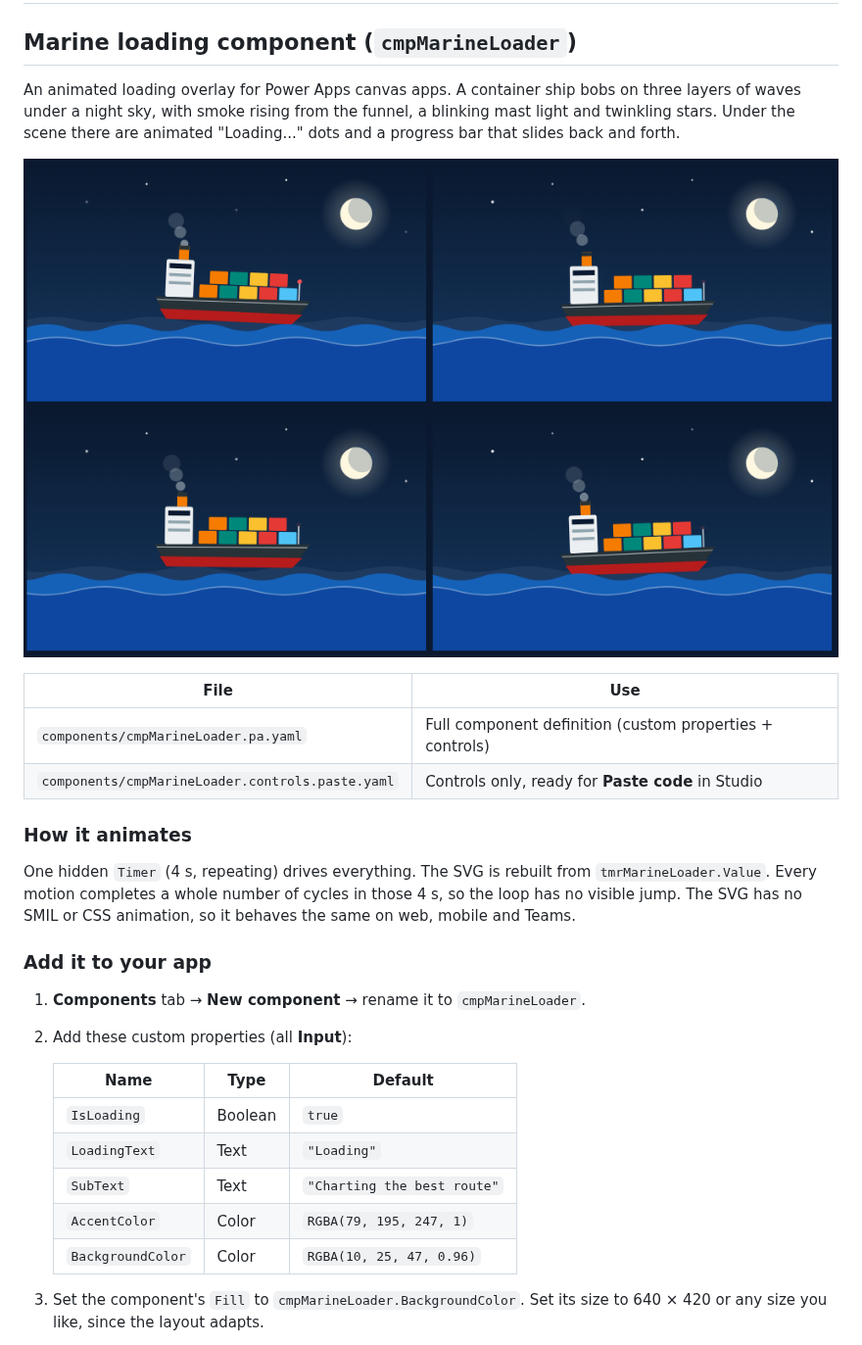
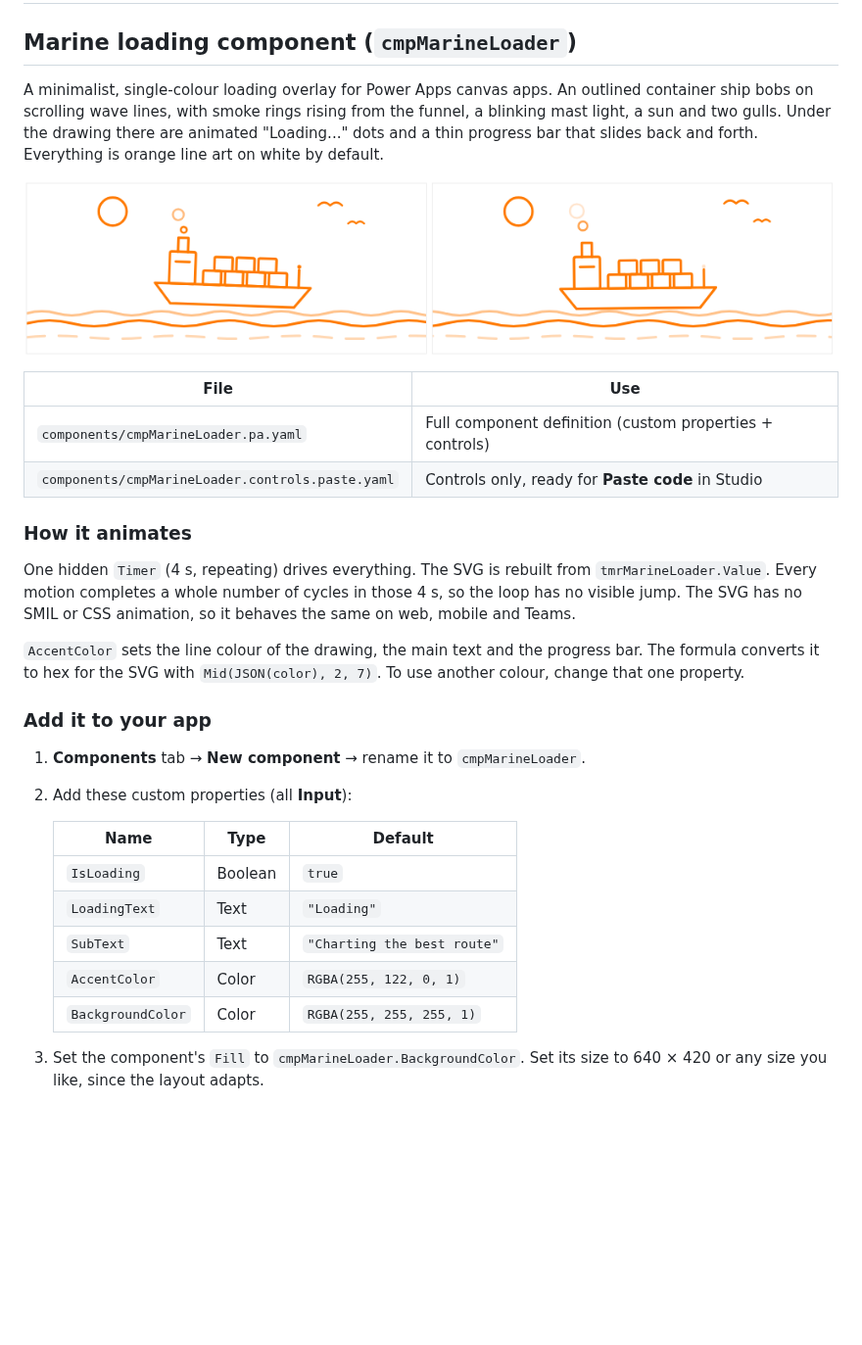
Before and after one commit to lipe-cell-dev/Pricing-Transp-Navy, a Markdown page: README.md, the part around the change. Shown at 98% size. GitHub-like rendering; pictures changed too: docs/marine-loader-preview.png; blank space fills up the shorter version.

Commit message:
Restyle marine loader as minimalist orange outline art
Single-colour line drawing (no fills) on white: outlined container ship,
wave lines, smoke rings, sun and gulls. Line colour follows AccentColor
via JSON() hex conversion so the whole loader recolours from one property.

Co-Authored-By: Claude Opus 5.5 <noreply@anthropic.com>
Claude-Session: https://claude.ai/code/session_01EhUt45aVk8sWdp9G4hTcgM

```diff
--- a/README.md
+++ b/README.md
@@ -2,7 +2,7 @@
 
 ## Marine loading component (`cmpMarineLoader`)
 
-An animated loading overlay for Power Apps canvas apps. A container ship bobs on three layers of waves under a night sky, with smoke rising from the funnel, a blinking mast light and twinkling stars. Under the scene there are animated "Loading..." dots and a progress bar that slides back and forth.
+A minimalist, single-colour loading overlay for Power Apps canvas apps. An outlined container ship bobs on scrolling wave lines, with smoke rings rising from the funnel, a blinking mast light, a sun and two gulls. Under the drawing there are animated "Loading..." dots and a thin progress bar that slides back and forth. Everything is orange line art on white by default.
 
 ![Marine loader frames](docs/marine-loader-preview.png)
 
@@ -15,6 +15,8 @@ An animated loading overlay for Power Apps canvas apps. A container ship bobs on
 
 One hidden `Timer` (4 s, repeating) drives everything. The SVG is rebuilt from `tmrMarineLoader.Value`. Every motion completes a whole number of cycles in those 4 s, so the loop has no visible jump. The SVG has no SMIL or CSS animation, so it behaves the same on web, mobile and Teams.
 
+`AccentColor` sets the line colour of the drawing, the main text and the progress bar. The formula converts it to hex for the SVG with `Mid(JSON(color), 2, 7)`. To use another colour, change that one property.
+
 ### Add it to your app
 
 1. **Components** tab → **New component** → rename it to `cmpMarineLoader`.
@@ -25,8 +27,8 @@ One hidden `Timer` (4 s, repeating) drives everything. The SVG is rebuilt from `
    | `IsLoading` | Boolean | `true` |
    | `LoadingText` | Text | `"Loading"` |
    | `SubText` | Text | `"Charting the best route"` |
-   | `AccentColor` | Color | `RGBA(79, 195, 247, 1)` |
-   | `BackgroundColor` | Color | `RGBA(10, 25, 47, 0.96)` |
+   | `AccentColor` | Color | `RGBA(255, 122, 0, 1)` |
+   | `BackgroundColor` | Color | `RGBA(255, 255, 255, 1)` |
 
 3. Set the component's `Fill` to `cmpMarineLoader.BackgroundColor`. Set its size to 640 × 420 or any size you like, since the layout adapts.
 4. Open `cmpMarineLoader.controls.paste.yaml` and copy all of it. Then right-click the component in the Tree view → **Paste code**.
```
Also changed, not shown: 2 other files.
